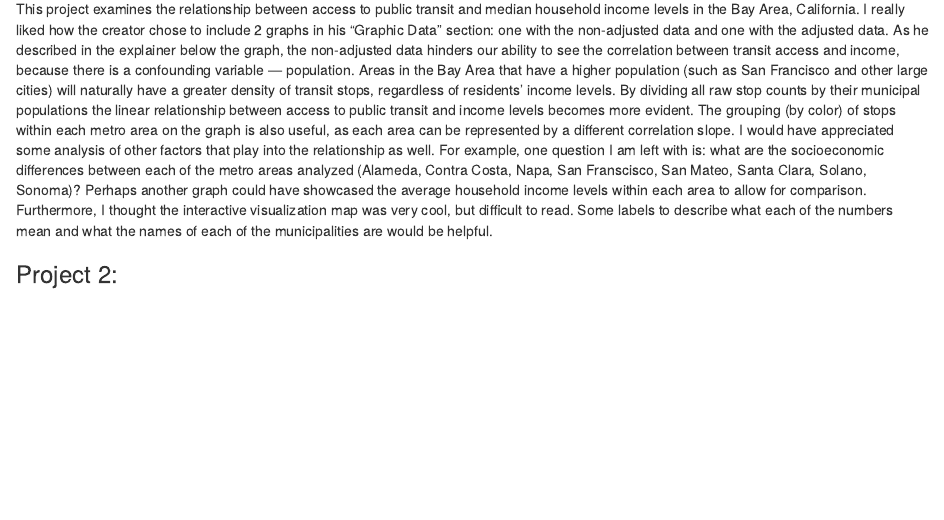
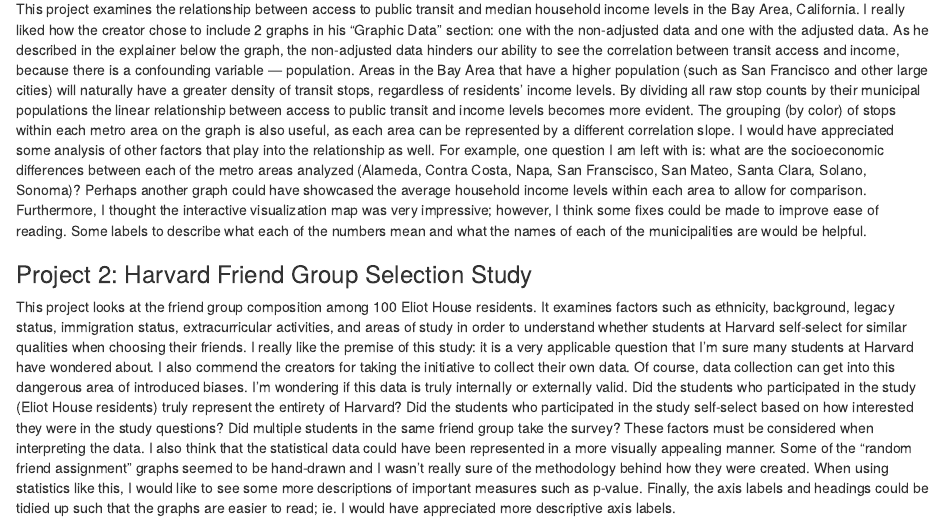
Before and after one commit to katelynxli/past_projects_analysis, an R Markdown document (past_projects_analysis.Rmd): the page in a window 1100 px wide, from 180 px down. The pictures show the output file past_projects_analysis.html that the author committed with the source, opened offline.

Commit message:
finished my responses

```diff
--- a/past_projects_analysis.Rmd
+++ b/past_projects_analysis.Rmd
@@ -11,6 +11,8 @@
 
 ### Project 1: Public Transportation & Income in the San Francisco Bay Area
 
-This project examines the relationship between access to public transit and median household income levels in the Bay Area, California. I really liked how the creator chose to include 2 graphs in his "Graphic Data" section: one with the non-adjusted data and one with the adjusted data. As he described in the explainer below the graph, the non-adjusted data hinders our ability to see the correlation between transit access and income, because there is a confounding variable — population. Areas in the Bay Area that have a higher population (such as San Francisco and other large cities) will naturally have a greater density of transit stops, regardless of residents' income levels. By dividing all raw stop counts by their municipal populations the linear relationship between access to public transit and income levels becomes more evident. The grouping (by color) of stops within each metro area on the graph is also useful, as each area can be represented by a different correlation slope. I would have appreciated some analysis of other factors that play into the relationship as well. For example, one question I am left with is: what are the socioeconomic differences between each of the metro areas analyzed (Alameda, Contra Costa, Napa, San Franscisco, San Mateo, Santa Clara, Solano, Sonoma)? Perhaps another graph could have showcased the average household income levels within each area to allow for comparison. Furthermore, I thought the interactive visualization map was very cool, but difficult to read. Some labels to describe what each of the numbers mean and what the names of each of the municipalities are would be helpful.
+This project examines the relationship between access to public transit and median household income levels in the Bay Area, California. I really liked how the creator chose to include 2 graphs in his "Graphic Data" section: one with the non-adjusted data and one with the adjusted data. As he described in the explainer below the graph, the non-adjusted data hinders our ability to see the correlation between transit access and income, because there is a confounding variable — population. Areas in the Bay Area that have a higher population (such as San Francisco and other large cities) will naturally have a greater density of transit stops, regardless of residents' income levels. By dividing all raw stop counts by their municipal populations the linear relationship between access to public transit and income levels becomes more evident. The grouping (by color) of stops within each metro area on the graph is also useful, as each area can be represented by a different correlation slope. I would have appreciated some analysis of other factors that play into the relationship as well. For example, one question I am left with is: what are the socioeconomic differences between each of the metro areas analyzed (Alameda, Contra Costa, Napa, San Franscisco, San Mateo, Santa Clara, Solano, Sonoma)? Perhaps another graph could have showcased the average household income levels within each area to allow for comparison. Furthermore, I thought the interactive visualization map was very impressive; however, I think some fixes could be made to improve ease of reading. Some labels to describe what each of the numbers mean and what the names of each of the municipalities are would be helpful.
 
-### Project 2:
+### Project 2: Harvard Friend Group Selection Study
+
+This project looks at the friend group composition among 100 Eliot House residents. It examines factors such as ethnicity, background, legacy status, immigration status, extracurricular activities, and areas of study in order to understand whether students at Harvard self-select for similar qualities when choosing their friends. I really like the premise of this study: it is a very applicable question that I'm sure many students at Harvard have wondered about. I also commend the creators for taking the initiative to collect their own data. Of course, data collection can get into this dangerous area of introduced biases. I'm wondering if this data is truly internally or externally valid. Did the students who participated in the study (Eliot House residents) truly represent the entirety of Harvard? Did the students who participated in the study self-select based on how interested they were in the study questions? Did multiple students in the same friend group take the survey? These factors must be considered when interpreting the data. I also think that the statistical data could have been represented in a more visually appealing manner. Some of the "random friend assignment" graphs seemed to be hand-drawn and I wasn't really sure of the methodology behind how they were created. When using statistics like this, I would like to see some more descriptions of important measures such as p-value. Finally, the axis labels and headings could be tidied up such that the graphs are easier to read; ie. I would have appreciated more descriptive axis labels.
```
Also changed, not shown: past_projects_analysis.html.
